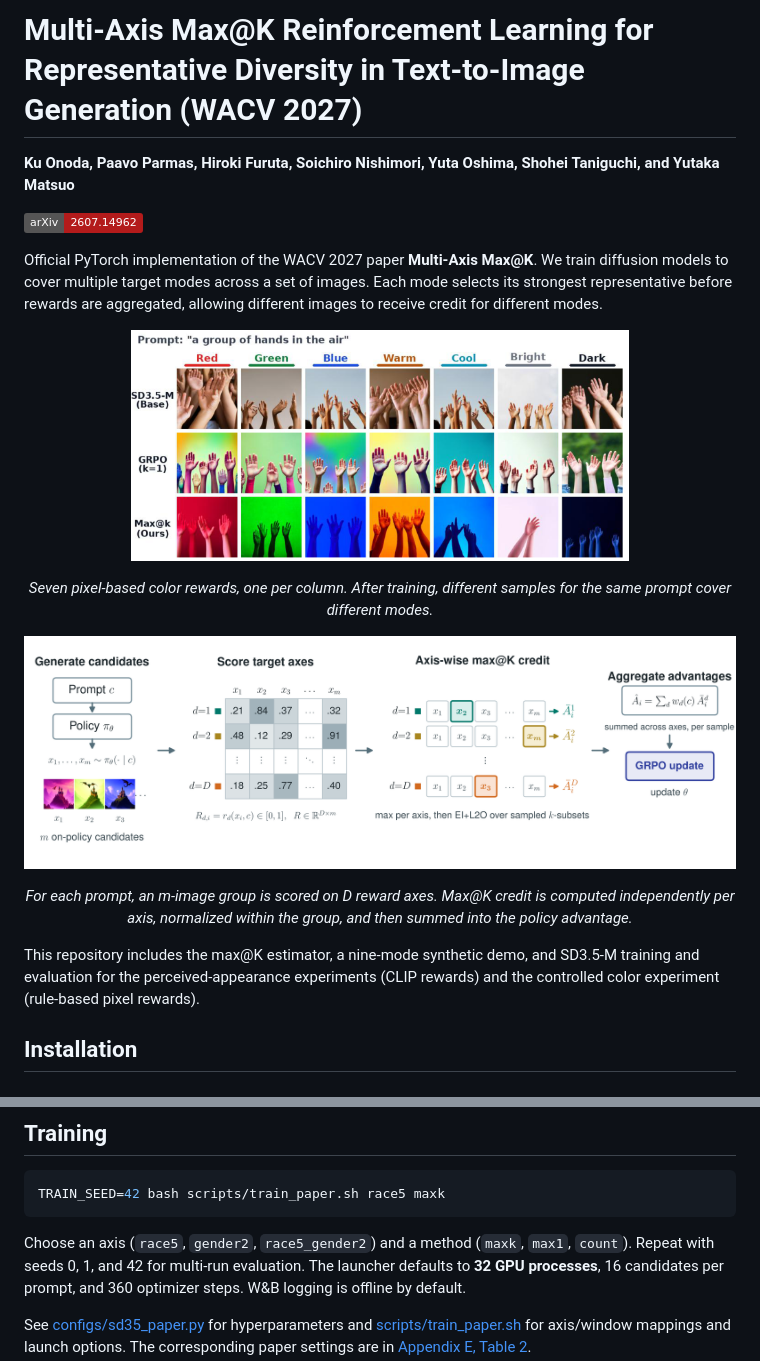
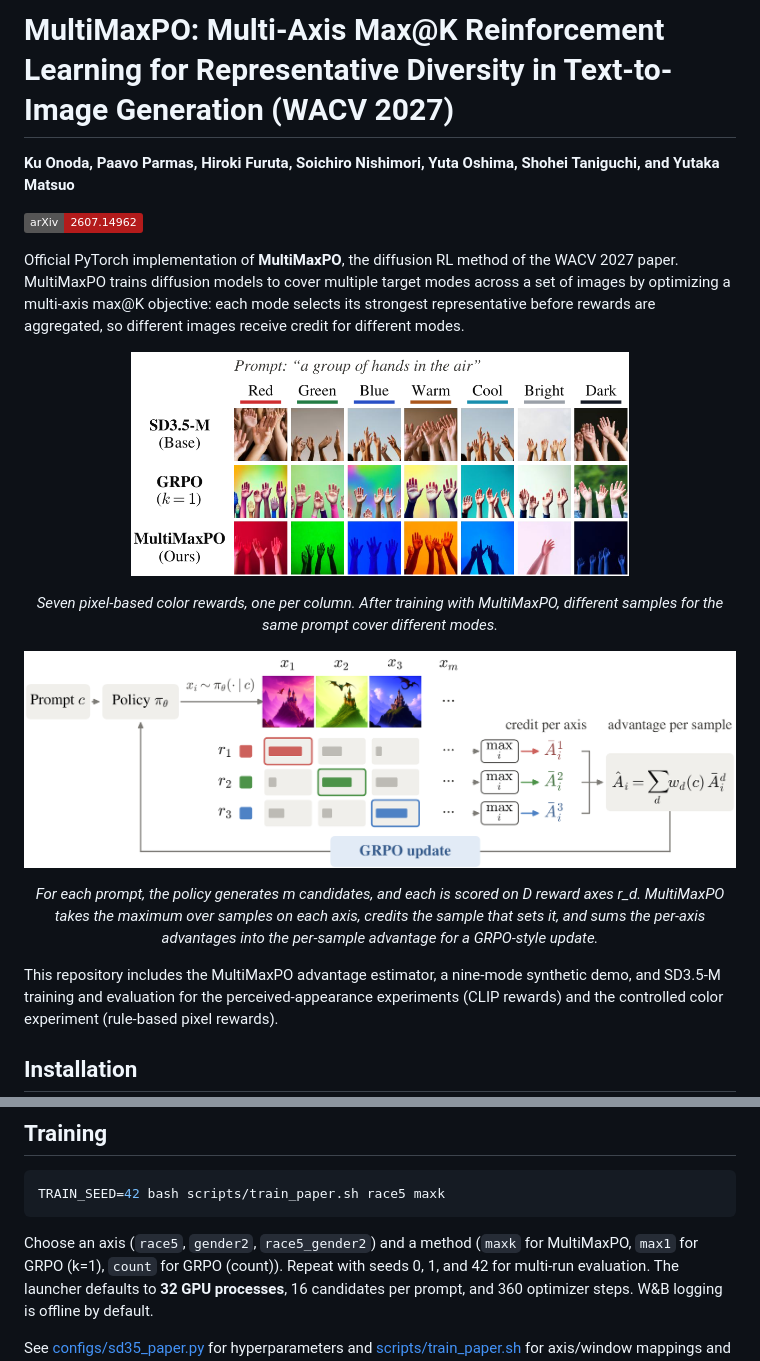
Before and after one commit to KuOnoda/multi-axis-maxk, a Markdown page: README.md, 2 parts joined by grey strips. Rendered like a GitHub page; pictures changed too: assets/figure1_color_modes.png, assets/figure2_method_overview.png; badges without logos.

Commit message:
Rename the method to MultiMaxPO in the README
Use the camera-ready method name, map launcher methods to paper
baseline names, and update both figures to the camera-ready versions.

Co-Authored-By: Claude Opus 5.5 <noreply@anthropic.com>

````diff
--- a/README.md
+++ b/README.md
@@ -1,33 +1,35 @@
-# Multi-Axis Max@K Reinforcement Learning for Representative Diversity in Text-to-Image Generation (WACV 2027)
+# MultiMaxPO: Multi-Axis Max@K Reinforcement Learning for Representative Diversity in Text-to-Image Generation (WACV 2027)
 
 **Ku Onoda, Paavo Parmas, Hiroki Furuta, Soichiro Nishimori, Yuta Oshima,
 Shohei Taniguchi, and Yutaka Matsuo**
 
 [![arXiv](https://img.shields.io/badge/arXiv-2607.14962-b31b1b.svg)](https://arxiv.org/abs/2607.14962)
 
-Official PyTorch implementation of the WACV 2027 paper **Multi-Axis Max@K**. We train diffusion
-models to cover multiple target modes across a set of images. Each mode selects
-its strongest representative before rewards are aggregated, allowing different
-images to receive credit for different modes.
+Official PyTorch implementation of **MultiMaxPO**, the diffusion RL method of the
+WACV 2027 paper. MultiMaxPO trains diffusion models to cover multiple target
+modes across a set of images by optimizing a multi-axis max@K objective: each
+mode selects its strongest representative before rewards are aggregated, so
+different images receive credit for different modes.
 
 <p align="center">
   <img src="assets/figure1_color_modes.png" width="70%" alt="Seven rule-based color modes covered by different samples of the same prompt">
 </p>
 <p align="center"><i>
-Seven pixel-based color rewards, one per column. After training, different
-samples for the same prompt cover different modes.
+Seven pixel-based color rewards, one per column. After training with MultiMaxPO,
+different samples for the same prompt cover different modes.
 </i></p>
 
 <p align="center">
   <img src="assets/figure2_method_overview.png" width="100%" alt="Method overview">
 </p>
 <p align="center"><i>
-For each prompt, an m-image group is scored on D reward axes. Max@K credit is
-computed independently per axis, normalized within the group, and then summed
-into the policy advantage.
+For each prompt, the policy generates m candidates, and each is scored on D
+reward axes r_d. MultiMaxPO takes the maximum over samples on each axis, credits
+the sample that sets it, and sums the per-axis advantages into the per-sample
+advantage for a GRPO-style update.
 </i></p>
 
-This repository includes the max@K estimator, a nine-mode synthetic demo, and
+This repository includes the MultiMaxPO advantage estimator, a nine-mode synthetic demo, and
 SD3.5-M training and evaluation for the perceived-appearance experiments
 (CLIP rewards) and the controlled color experiment (rule-based pixel rewards).
 
@@ -77,7 +79,7 @@ TRAIN_SEED=42 bash scripts/train_paper.sh race5 maxk
 ```
 
 Choose an axis (`race5`, `gender2`, `race5_gender2`) and a method
-(`maxk`, `max1`, `count`). Repeat with seeds 0, 1, and 42 for multi-run
+(`maxk` for MultiMaxPO, `max1` for GRPO (k=1), `count` for GRPO (count)). Repeat with seeds 0, 1, and 42 for multi-run
 evaluation. The launcher defaults to **32 GPU processes**, 16 candidates per
 prompt, and 360 optimizer steps. W&B logging is offline by default.
 
````
